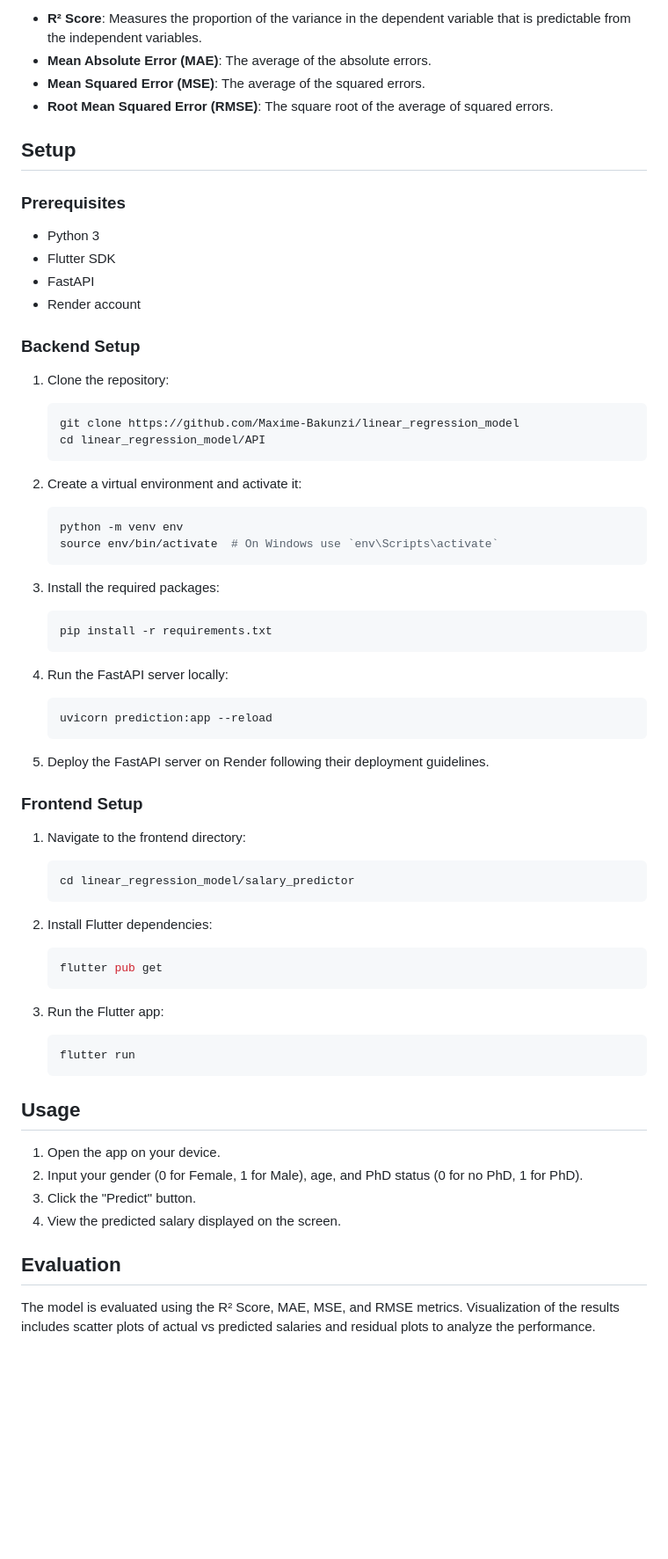
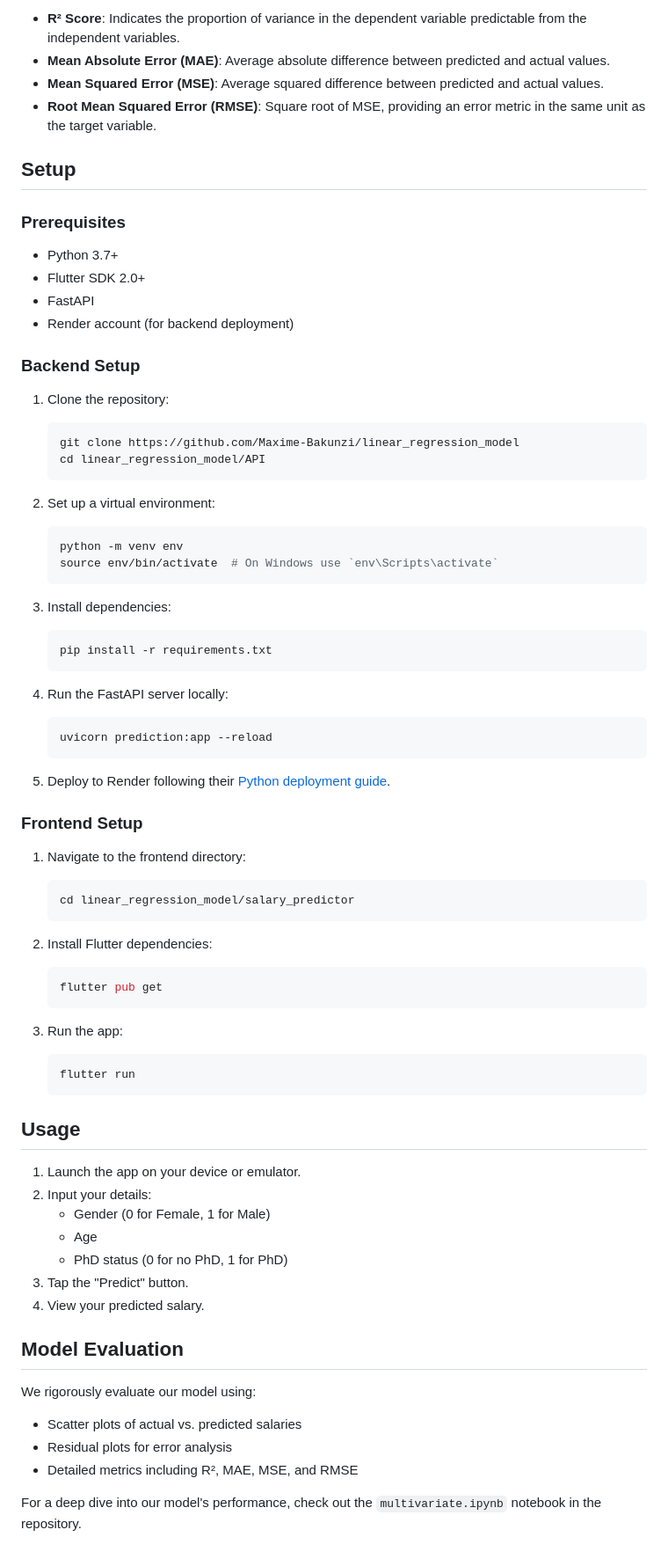
Before and after one commit to Maxime-Bakunzi/linear_regression_model, a Markdown page: README.md, the part around the change printed below. Shown: that part at 88% size. Rendered like a GitHub page; blank space fills up the shorter version.

````diff
--- a/README.md
+++ b/README.md
@@ -50,68 +64,77 @@ The model used is a Multiple Linear Regression model. It has been trained using
 
-- **R² Score**: Measures the proportion of the variance in the dependent variable that is predictable from the independent variables.
-- **Mean Absolute Error (MAE)**: The average of the absolute errors.
-- **Mean Squared Error (MSE)**: The average of the squared errors.
-- **Root Mean Squared Error (RMSE)**: The square root of the average of squared errors.
+- **R² Score**: Indicates the proportion of variance in the dependent variable predictable from the independent variables.
+- **Mean Absolute Error (MAE)**: Average absolute difference between predicted and actual values.
+- **Mean Squared Error (MSE)**: Average squared difference between predicted and actual values.
+- **Root Mean Squared Error (RMSE)**: Square root of MSE, providing an error metric in the same unit as the target variable.
 
 ## Setup
 
 ### Prerequisites
 
-- Python 3
-- Flutter SDK
+- Python 3.7+
+- Flutter SDK 2.0+
 - FastAPI
-- Render account
+- Render account (for backend deployment)
 
 ### Backend Setup
 
 1. Clone the repository:
-    ```sh
-    git clone https://github.com/Maxime-Bakunzi/linear_regression_model
-    cd linear_regression_model/API
-    ```
+   ```sh
+   git clone https://github.com/Maxime-Bakunzi/linear_regression_model
+   cd linear_regression_model/API
+   ```
 
-2. Create a virtual environment and activate it:
-    ```sh
-    python -m venv env
-    source env/bin/activate  # On Windows use `env\Scripts\activate`
-    ```
+2. Set up a virtual environment:
+   ```sh
+   python -m venv env
+   source env/bin/activate  # On Windows use `env\Scripts\activate`
+   ```
 
-3. Install the required packages:
-    ```sh
-    pip install -r requirements.txt
-    ```
+3. Install dependencies:
+   ```sh
+   pip install -r requirements.txt
+   ```
 
 4. Run the FastAPI server locally:
-    ```sh
-    uvicorn prediction:app --reload
-    ```
+   ```sh
+   uvicorn prediction:app --reload
+   ```
 
-5. Deploy the FastAPI server on Render following their deployment guidelines.
+5. Deploy to Render following their [Python deployment guide](https://render.com/docs/deploy-python-app).
 
 ### Frontend Setup
 
 1. Navigate to the frontend directory:
-    ```sh
-    cd linear_regression_model/salary_predictor
-    ```
+   ```sh
+   cd linear_regression_model/salary_predictor
+   ```
 
 2. Install Flutter dependencies:
-    ```sh
-    flutter pub get
-    ```
+   ```sh
+   flutter pub get
+   ```
 
-3. Run the Flutter app:
-    ```sh
-    flutter run
-    ```
+3. Run the app:
+   ```sh
+   flutter run
+   ```
 
 ## Usage
 
-1. Open the app on your device.
-2. Input your gender (0 for Female, 1 for Male), age, and PhD status (0 for no PhD, 1 for PhD).
-3. Click the "Predict" button.
-4. View the predicted salary displayed on the screen.
+1. Launch the app on your device or emulator.
+2. Input your details:
+   - Gender (0 for Female, 1 for Male)
+   - Age
+   - PhD status (0 for no PhD, 1 for PhD)
+3. Tap the "Predict" button.
+4. View your predicted salary.
 
-## Evaluation
+## Model Evaluation
 
-The model is evaluated using the R² Score, MAE, MSE, and RMSE metrics. Visualization of the results includes scatter plots of actual vs predicted salaries and residual plots to analyze the performance.
+We rigorously evaluate our model using:
+
+- Scatter plots of actual vs. predicted salaries
+- Residual plots for error analysis
+- Detailed metrics including R², MAE, MSE, and RMSE
+
+For a deep dive into our model's performance, check out the `multivariate.ipynb` notebook in the repository.
````
Also changed, not shown: other parts of README.md (+36 -22 lines).
